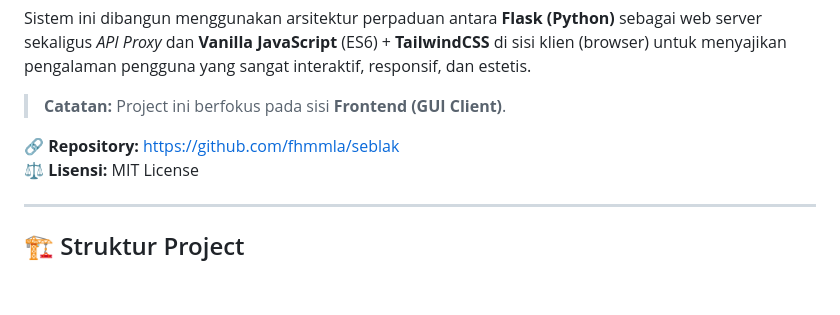
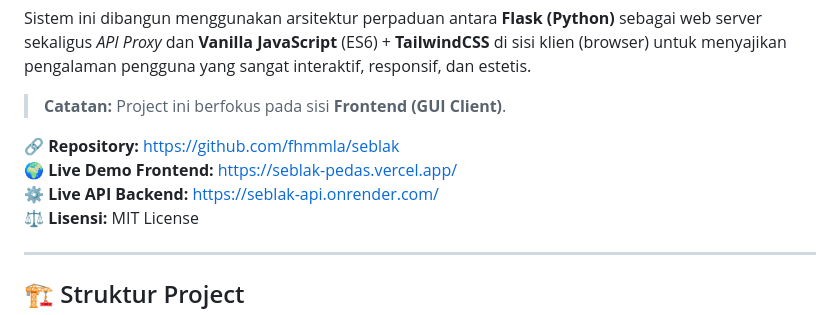
Before and after one commit to fhmmla/seblak, a Markdown page: README.md, the part around the change. Drawn GitHub-style; blank space fills up the shorter version.

Commit message:
Add Live Demo and API URLs to README

```diff
--- a/README.md
+++ b/README.md
@@ -17,6 +17,8 @@ Sistem ini dibangun menggunakan arsitektur perpaduan antara **Flask (Python)** s
 > **Catatan:** Project ini berfokus pada sisi **Frontend (GUI Client)**.
 
 🔗 **Repository:** [https://github.com/fhmmla/seblak](https://github.com/fhmmla/seblak)
+🌍 **Live Demo Frontend:** [https://seblak-pedas.vercel.app/](https://seblak-pedas.vercel.app/)
+⚙️ **Live API Backend:** [https://seblak-api.onrender.com/](https://seblak-api.onrender.com/)
 ⚖️ **Lisensi:** MIT License
 
 ---
```
